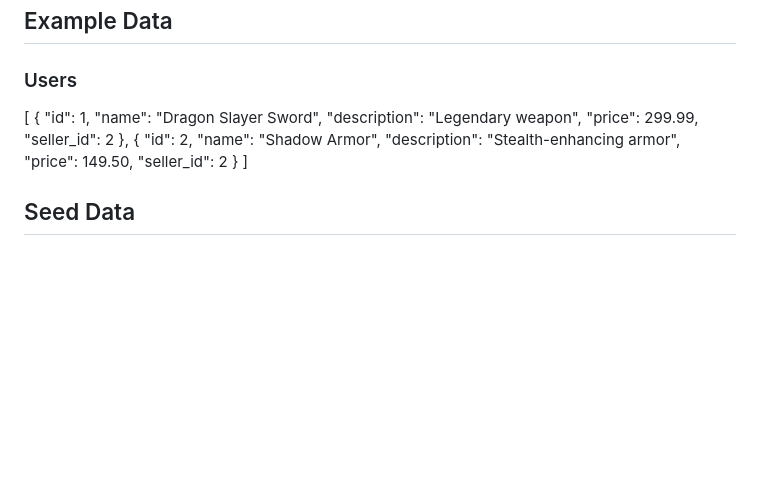
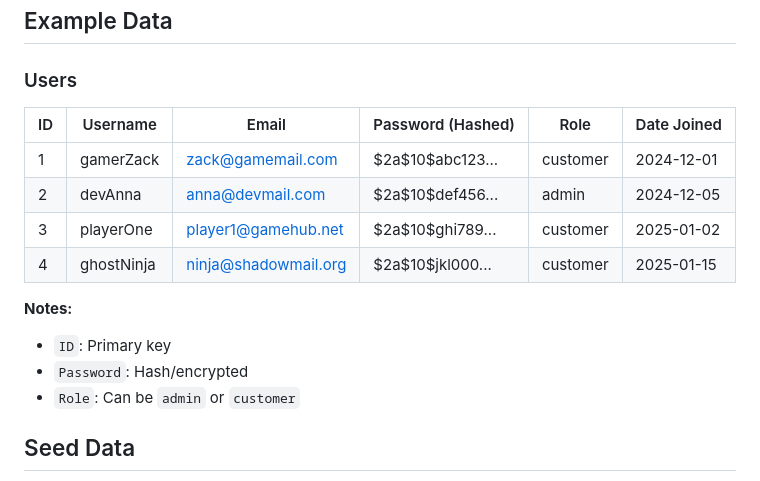
Before and after one commit to AustinDrakeHodge/swe-3133-spring-2025-team-6, a Markdown page: TechnicalDesign.md, the part around the change. GitHub-like rendering; blank space fills up the shorter version.

```diff
--- a/TechnicalDesign.md
+++ b/TechnicalDesign.md
@@ -63,11 +63,18 @@ https://restfulapi.net/
 ## Example Data
 
 ### Users
-[
-  { "id": 1, "name": "Dragon Slayer Sword", "description": "Legendary weapon", "price": 299.99, "seller_id": 2 },
-  { "id": 2, "name": "Shadow Armor", "description": "Stealth-enhancing armor", "price": 149.50, "seller_id": 2 }
-]
 
+| ID | Username   | Email                 | Password (Hashed)        | Role     | Date Joined |
+|----|------------|-----------------------|---------------------------|----------|-------------|
+| 1  | gamerZack  | zack@gamemail.com     | $2a$10$abc123...          | customer | 2024-12-01  |
+| 2  | devAnna    | anna@devmail.com      | $2a$10$def456...          | admin    | 2024-12-05  |
+| 3  | playerOne  | player1@gamehub.net   | $2a$10$ghi789...          | customer | 2025-01-02  |
+| 4  | ghostNinja | ninja@shadowmail.org  | $2a$10$jkl000...          | customer | 2025-01-15  |
+
+**Notes:**
+- `ID`: Primary key
+- `Password`: Hash/encrypted
+- `Role`: Can be `admin` or `customer`
 
 ## Seed Data
 
```
